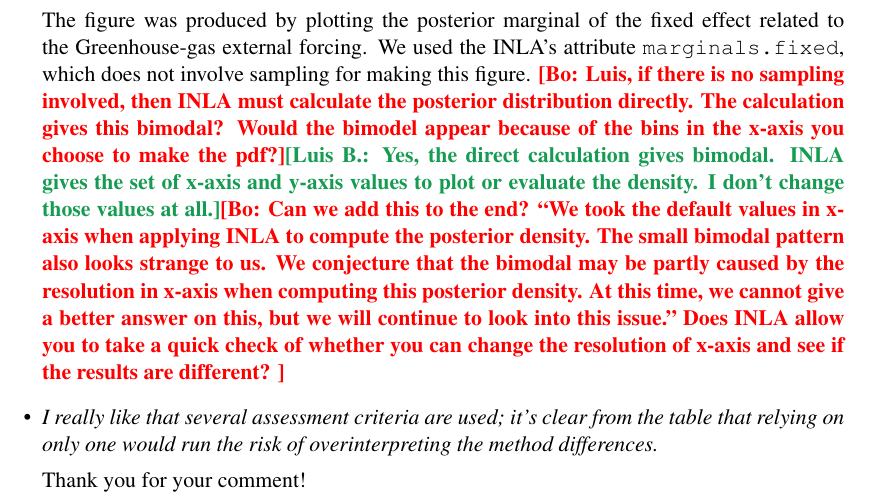
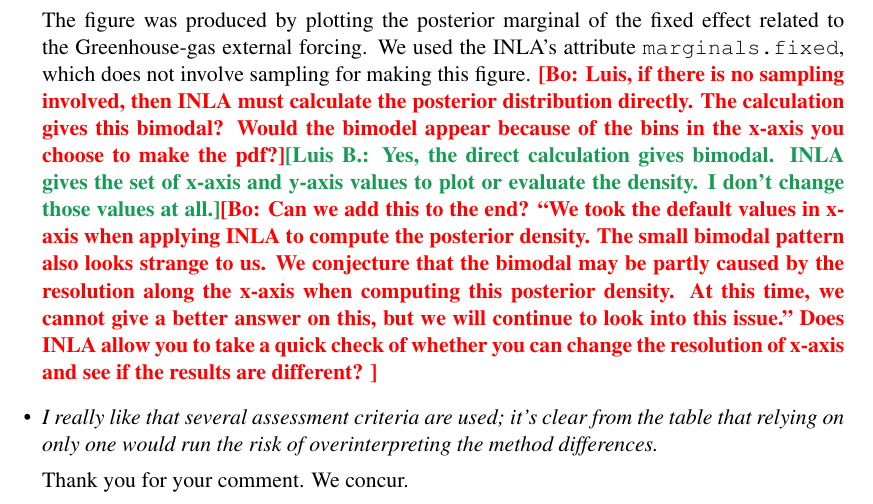
Before and after one commit to luisbarboza27/ReconstructionINLA, a LaTeX document (revision/R2_answer.tex): part of page 6 of 6, cut so that both start at the same text. Compiled offline with pdfLaTeX.

Commit message:
Updates from ShareLaTeX

```diff
--- a/revision/R2_answer.tex
+++ b/revision/R2_answer.tex
@@ -286,14 +286,14 @@ this figure.
   bimodel appear because of the bins in the x-axis you choose to make the
   pdf?}\lb{Yes, the direct calculation gives bimodal. INLA gives the set of x-axis
   and y-axis values to plot or evaluate the density. I don't change those values
-at all.}\bl{Can we add this to the end? ``We took the default values in x-axis when applying INLA to compute the posterior density. The small bimodal pattern also looks strange to us. We conjecture that the bimodal may be partly caused by the resolution in x-axis when computing this posterior density. At this time, we cannot give a better answer on this, but we will continue to look into this issue." Does INLA allow you to take a quick check of whether you can change the resolution of x-axis and see if the results are different? }
+at all.}\bl{Can we add this to the end? ``We took the default values in x-axis when applying INLA to compute the posterior density. The small bimodal pattern also looks strange to us. We conjecture that the bimodal may be partly caused by the resolution along the x-axis when computing this posterior density. At this time, we cannot give a better answer on this, but we will continue to look into this issue." Does INLA allow you to take a quick check of whether you can change the resolution of x-axis and see if the results are different? }
 
 
 \item \textit{I really like that several assessment criteria are used; it's clear
   from the table that relying on only one would run the risk of
   overinterpreting the method differences.}
 
-Thank you for your comment!
+Thank you for your comment. We concur.
 
 \end{itemize}
 \end{document}
```
